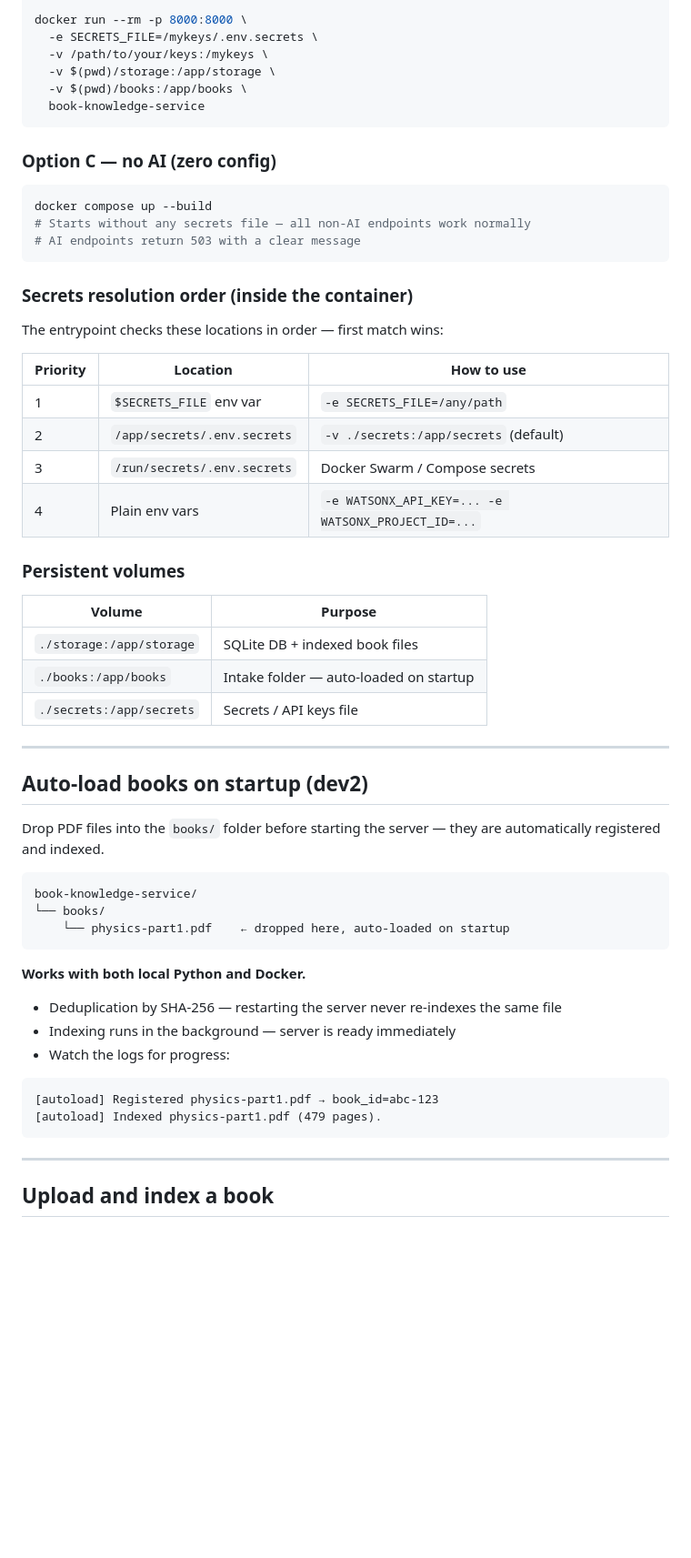
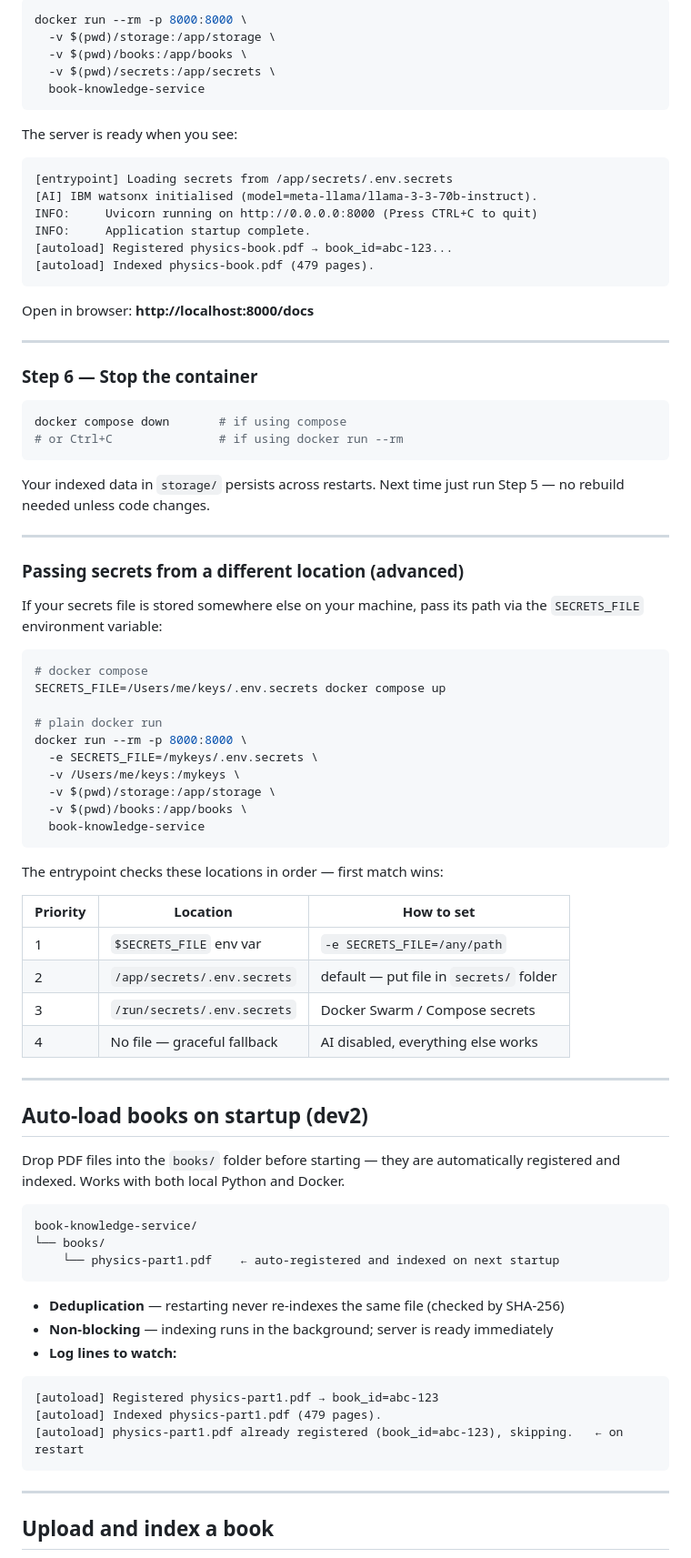
Before and after one commit to alokkataria101/quantum-computing, a Markdown page: book-knowledge-service/README.md, the part around one of its changes. Shown at 91% size. Rendered like a GitHub page; blank space fills up the shorter version.

Commit message:
docs: rewrite Docker section as clear step-by-step fresh setup guide

````diff
--- a/book-knowledge-service/README.md
+++ b/book-knowledge-service/README.md
@@ -230,59 +291,83 @@ docker build -t book-knowledge-service .
+```bash
+docker run --rm -p 8000:8000 \
+  -v $(pwd)/storage:/app/storage \
+  -v $(pwd)/books:/app/books \
+  -v $(pwd)/secrets:/app/secrets \
+  book-knowledge-service
+```
+
+The server is ready when you see:
+
+```
+[entrypoint] Loading secrets from /app/secrets/.env.secrets
+[AI] IBM watsonx initialised (model=meta-llama/llama-3-3-70b-instruct).
+INFO:     Uvicorn running on http://0.0.0.0:8000 (Press CTRL+C to quit)
+INFO:     Application startup complete.
+[autoload] Registered physics-book.pdf → book_id=abc-123...
+[autoload] Indexed physics-book.pdf (479 pages).
+```
+
+Open in browser: **http://localhost:8000/docs**
+
+---
+
+### Step 6 — Stop the container
+
+```bash
+docker compose down       # if using compose
+# or Ctrl+C               # if using docker run --rm
+```
+
+Your indexed data in `storage/` persists across restarts. Next time just run Step 5 — no rebuild needed unless code changes.
+
+---
+
+### Passing secrets from a different location (advanced)
+
+If your secrets file is stored somewhere else on your machine, pass its path via the `SECRETS_FILE` environment variable:
+
+```bash
+# docker compose
+SECRETS_FILE=/Users/me/keys/.env.secrets docker compose up
+
+# plain docker run
 docker run --rm -p 8000:8000 \
   -e SECRETS_FILE=/mykeys/.env.secrets \
-  -v /path/to/your/keys:/mykeys \
+  -v /Users/me/keys:/mykeys \
   -v $(pwd)/storage:/app/storage \
   -v $(pwd)/books:/app/books \
   book-knowledge-service
 ```
 
-### Option C — no AI (zero config)
-
-```bash
-docker compose up --build
-# Starts without any secrets file — all non-AI endpoints work normally
-# AI endpoints return 503 with a clear message
-```
-
-### Secrets resolution order (inside the container)
-
 The entrypoint checks these locations in order — first match wins:
 
-| Priority | Location | How to use |
+| Priority | Location | How to set |
 |----------|----------|------------|
 | 1 | `$SECRETS_FILE` env var | `-e SECRETS_FILE=/any/path` |
-| 2 | `/app/secrets/.env.secrets` | `-v ./secrets:/app/secrets` (default) |
+| 2 | `/app/secrets/.env.secrets` | default — put file in `secrets/` folder |
 | 3 | `/run/secrets/.env.secrets` | Docker Swarm / Compose secrets |
-| 4 | Plain env vars | `-e WATSONX_API_KEY=... -e WATSONX_PROJECT_ID=...` |
-
-### Persistent volumes
-
-| Volume | Purpose |
-|--------|---------|
-| `./storage:/app/storage` | SQLite DB + indexed book files |
-| `./books:/app/books` | Intake folder — auto-loaded on startup |
-| `./secrets:/app/secrets` | Secrets / API keys file |
+| 4 | No file — graceful fallback | AI disabled, everything else works |
 
 ---
 
 ## Auto-load books on startup (dev2)
 
-Drop PDF files into the `books/` folder before starting the server — they are automatically registered and indexed.
+Drop PDF files into the `books/` folder before starting — they are automatically registered and indexed. Works with both local Python and Docker.
 
 ```
 book-knowledge-service/
 └── books/
-    └── physics-part1.pdf    ← dropped here, auto-loaded on startup
+    └── physics-part1.pdf    ← auto-registered and indexed on next startup
 ```
 
-**Works with both local Python and Docker.**
-
-- Deduplication by SHA-256 — restarting the server never re-indexes the same file
-- Indexing runs in the background — server is ready immediately
-- Watch the logs for progress:
+- **Deduplication** — restarting never re-indexes the same file (checked by SHA-256)
+- **Non-blocking** — indexing runs in the background; server is ready immediately
+- **Log lines to watch:**
 
 ```
 [autoload] Registered physics-part1.pdf → book_id=abc-123
 [autoload] Indexed physics-part1.pdf (479 pages).
+[autoload] physics-part1.pdf already registered (book_id=abc-123), skipping.   ← on restart
 ```
 
 ---
````
Also changed, not shown: other parts of book-knowledge-service/README.md (+74 -13 lines).
